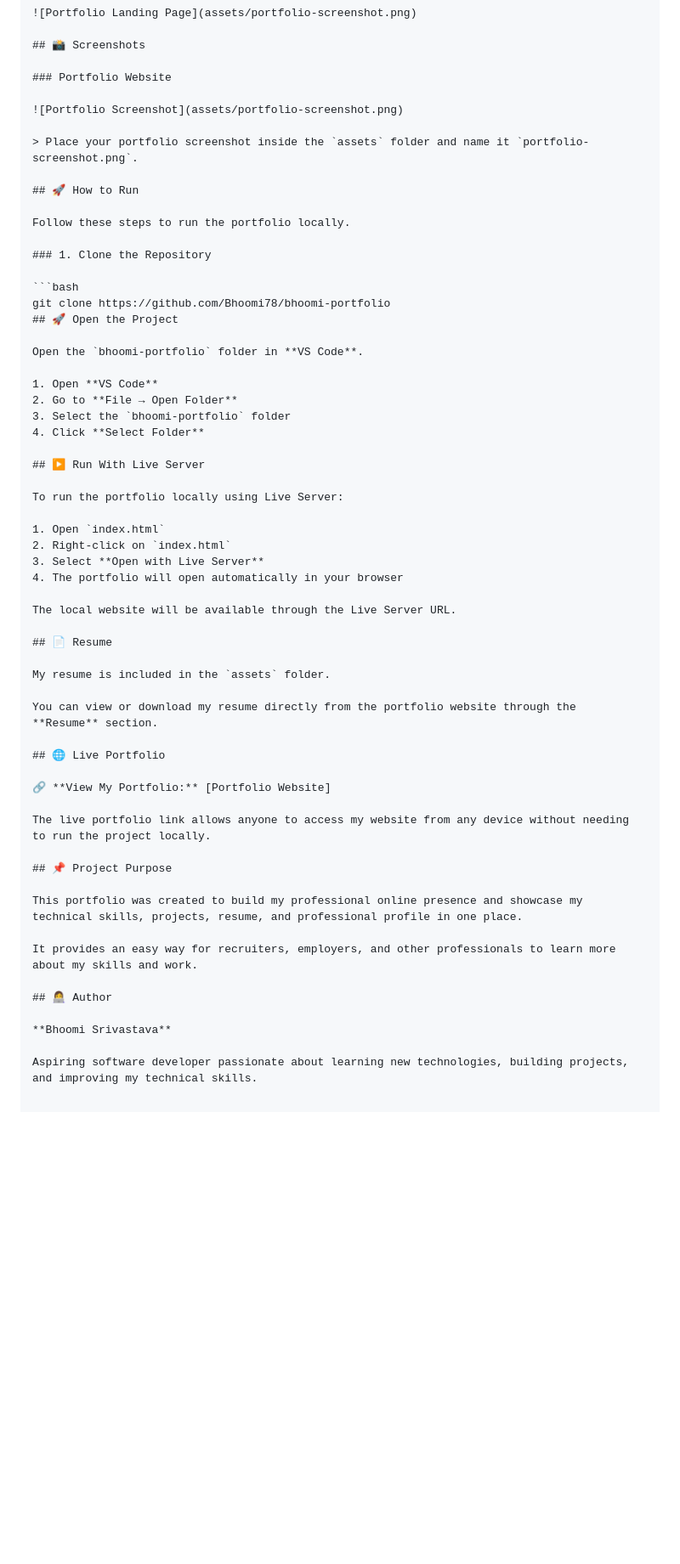
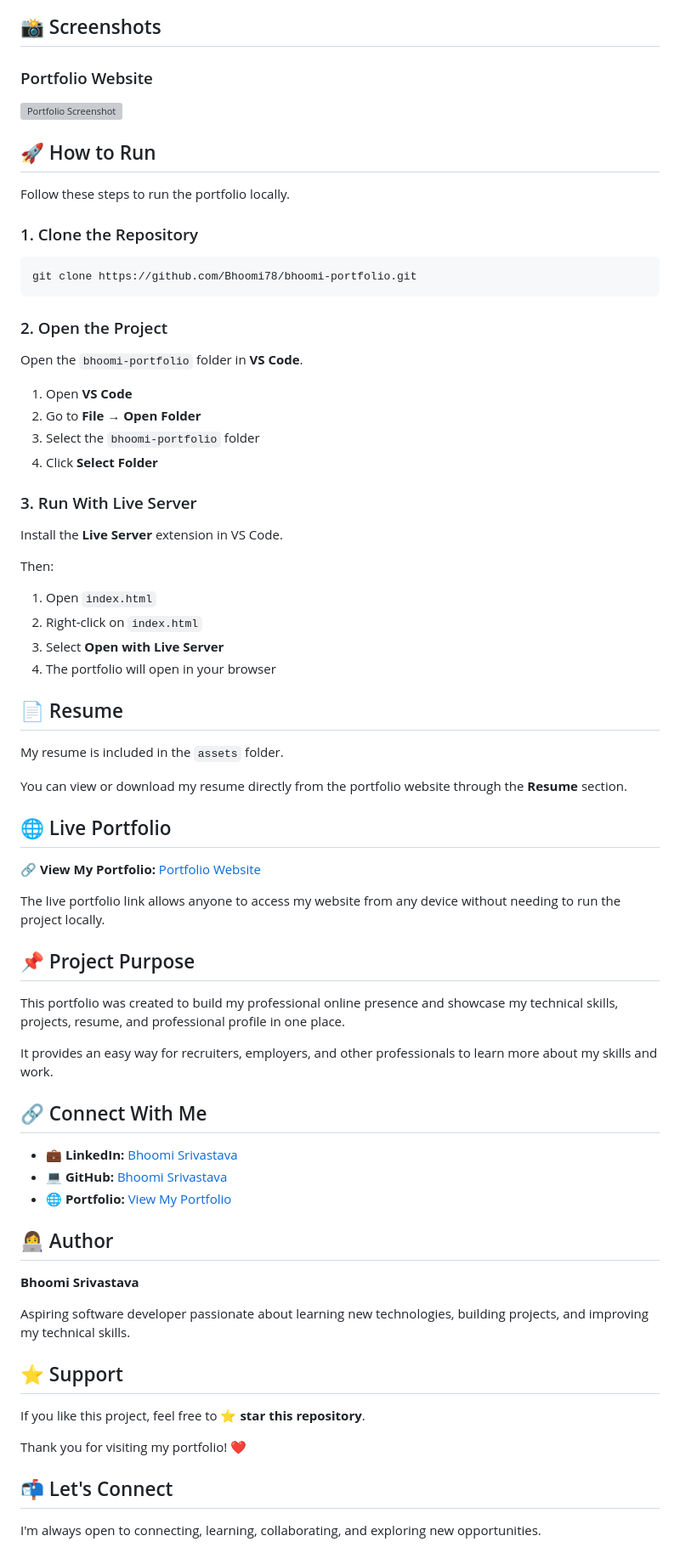
Before and after one commit to Bhoomi78/bhoomi-portfolio, a Markdown page: README.md, the part around one of its changes. Shown at 85% size. GitHub-like rendering; blank space fills up the shorter version; grey boxes are pictures that could not be loaded.

Commit message:
Revise README for clarity and additional links
Updated README with clearer instructions and added connection links.

````diff
--- a/README.md
+++ b/README.md
@@ -73,8 +75,6 @@ It provides a quick introduction about me and my professional profile, along wit
 
 ![Portfolio Screenshot](assets/portfolio-screenshot.png)
 
-> Place your portfolio screenshot inside the `assets` folder and name it `portfolio-screenshot.png`.
-
 ## 🚀 How to Run
 
 Follow these steps to run the portfolio locally.
@@ -82,8 +82,10 @@ Follow these steps to run the portfolio locally.
 ### 1. Clone the Repository
 
 ```bash
-git clone https://github.com/Bhoomi78/bhoomi-portfolio
-## 🚀 Open the Project
+git clone https://github.com/Bhoomi78/bhoomi-portfolio.git
+```
+
+### 2. Open the Project
 
 Open the `bhoomi-portfolio` folder in **VS Code**.
 
@@ -92,16 +94,16 @@ Open the `bhoomi-portfolio` folder in **VS Code**.
 3. Select the `bhoomi-portfolio` folder
 4. Click **Select Folder**
 
-## ▶️ Run With Live Server
+### 3. Run With Live Server
 
-To run the portfolio locally using Live Server:
+Install the **Live Server** extension in VS Code.
+
+Then:
 
 1. Open `index.html`
 2. Right-click on `index.html`
 3. Select **Open with Live Server**
-4. The portfolio will open automatically in your browser
-
-The local website will be available through the Live Server URL.
+4. The portfolio will open in your browser
 
 ## 📄 Resume
 
@@ -111,7 +113,7 @@ You can view or download my resume directly from the portfolio website through t
 
 ## 🌐 Live Portfolio
 
-🔗 **View My Portfolio:** [Portfolio Website]
+🔗 **View My Portfolio:** [Portfolio Website](YOUR_PORTFOLIO_URL)
 
 The live portfolio link allows anyone to access my website from any device without needing to run the project locally.
 
@@ -121,8 +123,24 @@ This portfolio was created to build my professional online presence and showcase
 
 It provides an easy way for recruiters, employers, and other professionals to learn more about my skills and work.
 
+## 🔗 Connect With Me
+
+- 💼 **LinkedIn:** [Bhoomi Srivastava](YOUR_LINKEDIN_PROFILE_URL)
+- 💻 **GitHub:** [Bhoomi Srivastava](https://github.com/Bhoomi78)
+- 🌐 **Portfolio:** [View My Portfolio](YOUR_PORTFOLIO_URL)
+
 ## 👩‍💻 Author
 
 **Bhoomi Srivastava**
 
 Aspiring software developer passionate about learning new technologies, building projects, and improving my technical skills.
+
+## ⭐ Support
+
+If you like this project, feel free to ⭐ **star this repository**.
+
+Thank you for visiting my portfolio! ❤️
+
+## 📬 Let's Connect
+
+I'm always open to connecting, learning, collaborating, and exploring new opportunities.
````
Also changed, not shown: other parts of README.md (+2 -0 lines).
